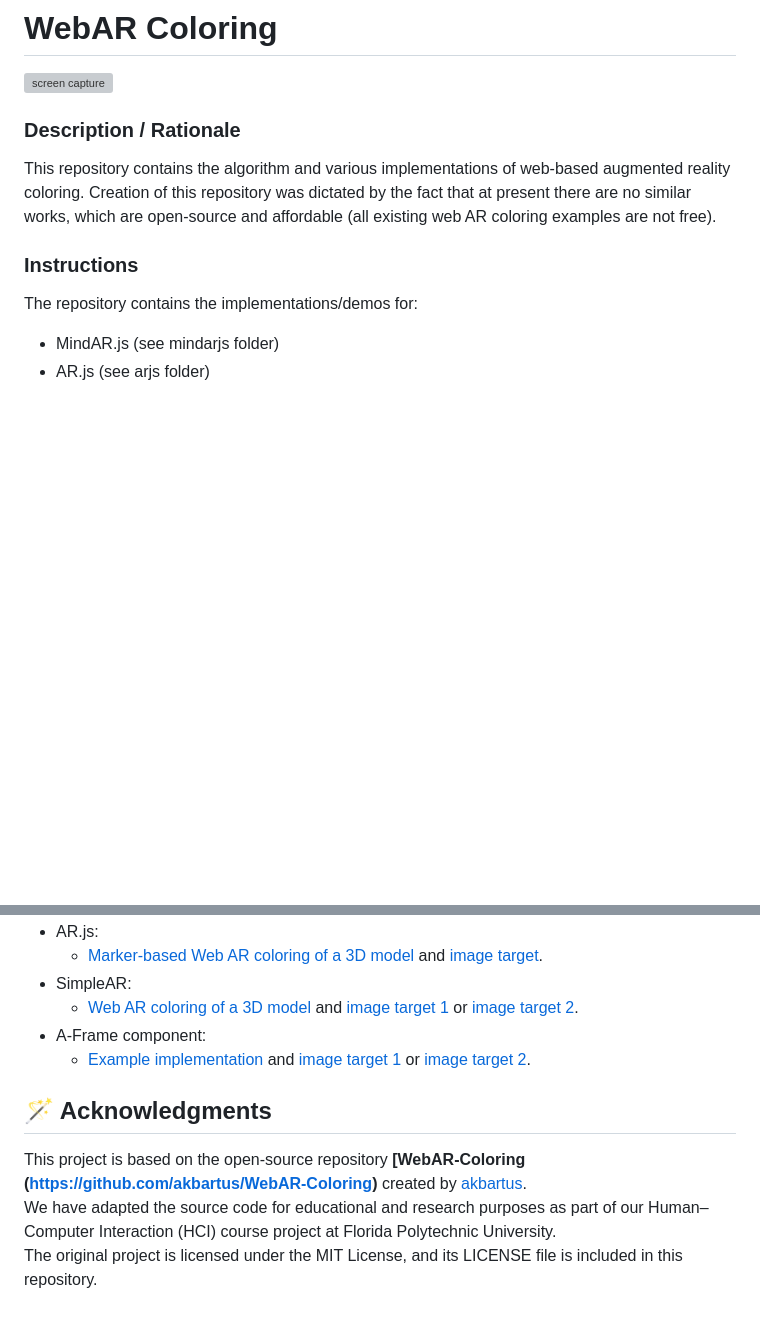
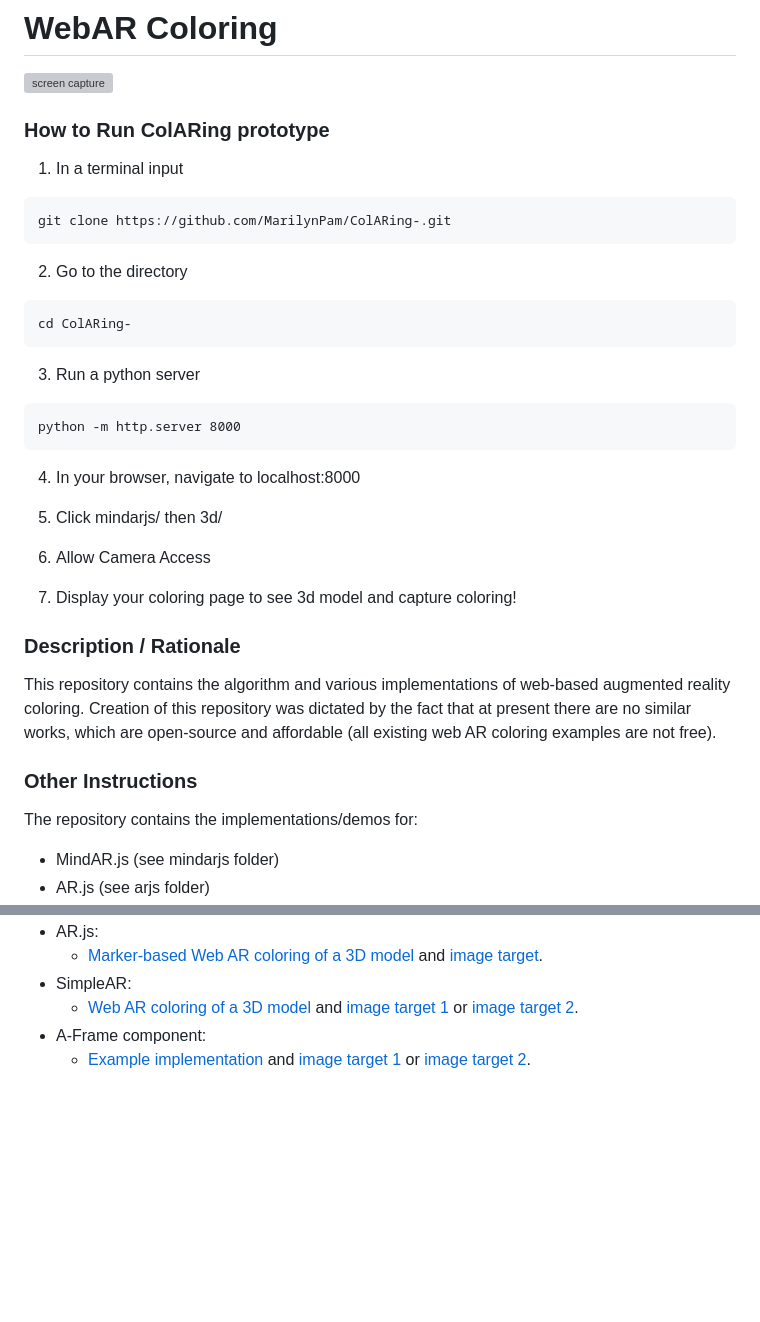
Before and after one commit to MarilynPam/ColARing-, a Markdown page: README.md, 2 parts joined by grey strips. Drawn GitHub-style; blank space fills up the shorter version; grey boxes are pictures that could not be loaded.

````diff
--- a/README.md
+++ b/README.md
@@ -1,10 +1,35 @@
 # WebAR Coloring
 <img src="img/screenshot.gif" title="screen capture" alt="screen capture" width="250" style="text-align: center">
+
+### How to Run ColARing prototype
+1. In a terminal input
+```
+git clone https://github.com/MarilynPam/ColARing-.git
+```
+
+2. Go to the directory
+```
+cd ColARing-
+```
+
+3. Run a python server
+```
+python -m http.server 8000
+```
+
+4. In your browser, navigate to localhost:8000
+
+5. Click mindarjs/ then 3d/
+
+6. Allow Camera Access
+
+7. Display your coloring page to see 3d model and capture coloring!
 
 ### **Description / Rationale**
 This repository contains the algorithm and various implementations of web-based augmented reality coloring. Creation of this repository was dictated by the fact that at present there are no similar works, which are open-source and affordable (all existing web AR coloring examples are not free).
 
-### **Instructions**
+
+### **Other Instructions**
 The repository contains the implementations/demos for:
 * MindAR.js (see mindarjs folder)
 * AR.js (see arjs folder)
@@ -89,10 +114,3 @@ The repository contains the following implementations/demos:
     - <a href="https://webarcoloring-simplear.glitch.me/">Web AR coloring of a 3D model</a> and <a href="img/target_3d.jpg">image target 1</a> or <a href="img/target_3d2.jpg">image target 2</a>.
 * A-Frame component:
     - <a href="https://webarcoloring-component.glitch.me/">Example implementation</a> and <a href="img/target_3d.jpg">image target 1</a> or <a href="img/target_3d2.jpg">image target 2</a>.
-
-
-## 🪄 Acknowledgments
-
-This project is based on the open-source repository **[WebAR-Coloring (https://github.com/akbartus/WebAR-Coloring)** created by [akbartus](https://github.com/akbartus).
-We have adapted the source code for educational and research purposes as part of our Human–Computer Interaction (HCI) course project at Florida Polytechnic University.
-The original project is licensed under the MIT License, and its LICENSE file is included in this repository.
````
